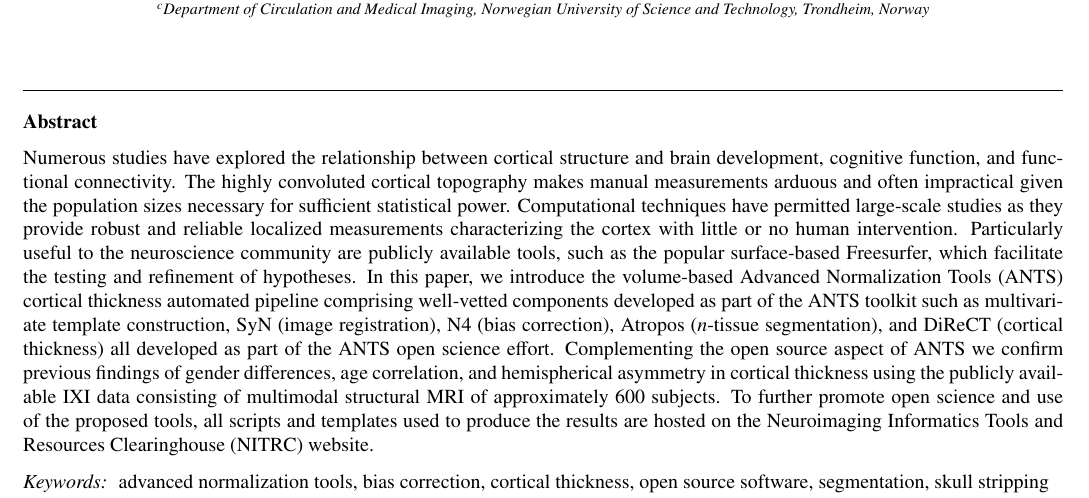
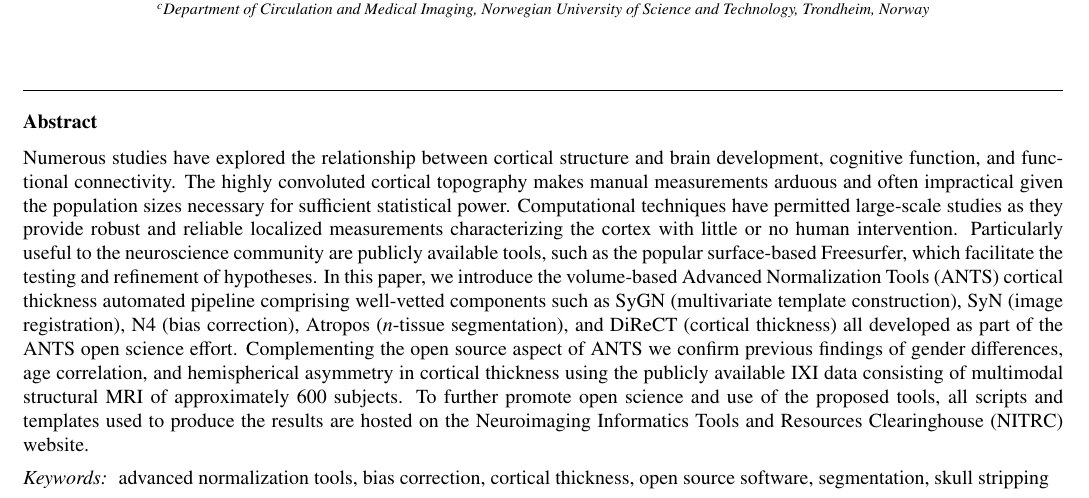
Before and after one commit to ntustison/Papers, a LaTeX paper (KapowskiChronicles/paper.tex): part of page 1 of 8, cut so that both start at the same text. Compiled offline with pdfLaTeX.

Commit message:
Abba:  Fernando.

```diff
--- a/KapowskiChronicles/paper.tex
+++ b/KapowskiChronicles/paper.tex
@@ -191,8 +191,7 @@ surface-based Freesurfer, which facilitate the testing and refinement of
 hypotheses.  In this paper, we introduce the volume-based
 Advanced Normalization Tools
 (ANTS) cortical thickness automated pipeline
-comprising well-vetted components developed as part of the ANTS
-toolkit such as multivariate template construction,
+comprising well-vetted components  such as SyGN (multivariate template construction),
 SyN (image registration), N4 (bias
 correction),
 Atropos ($n$-tissue segmentation), and DiReCT (cortical thickness)
```
